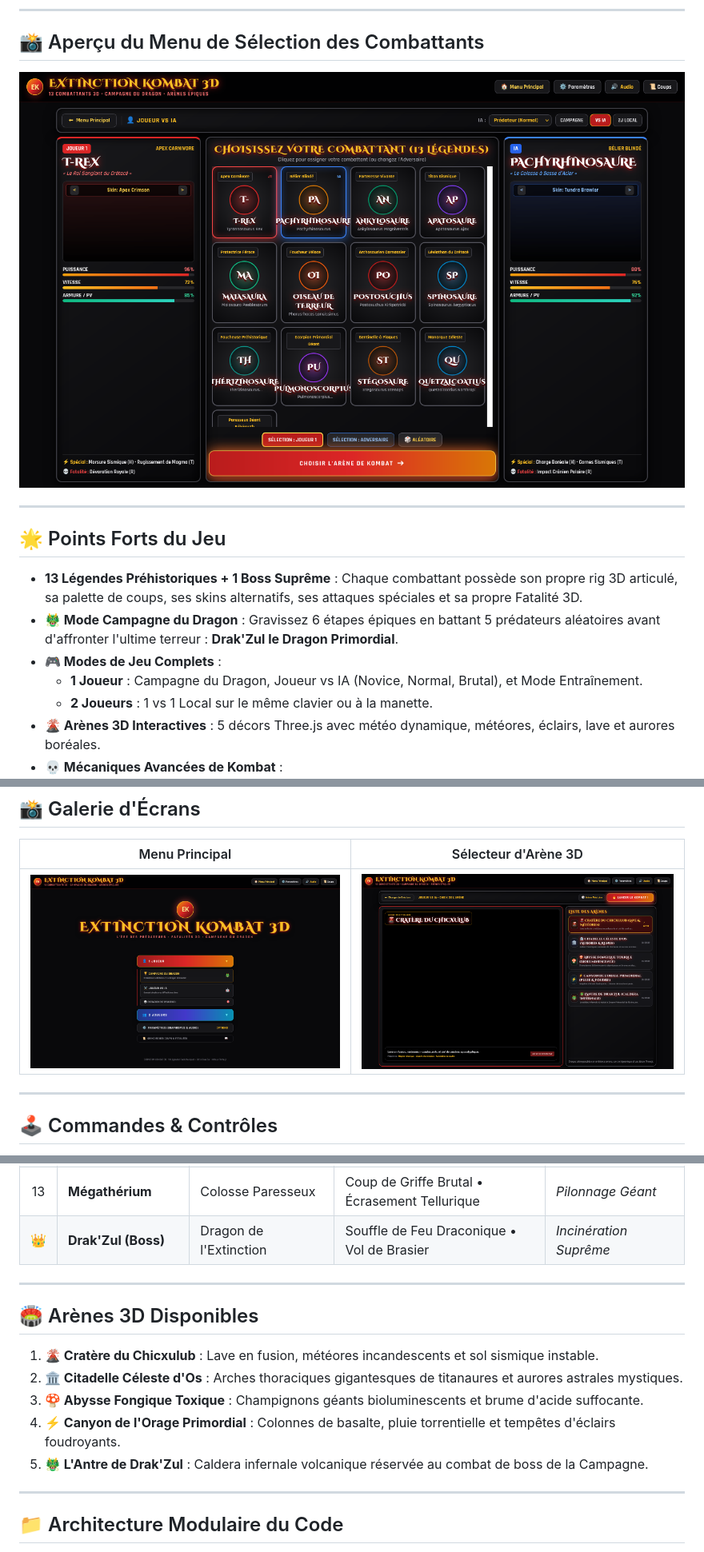
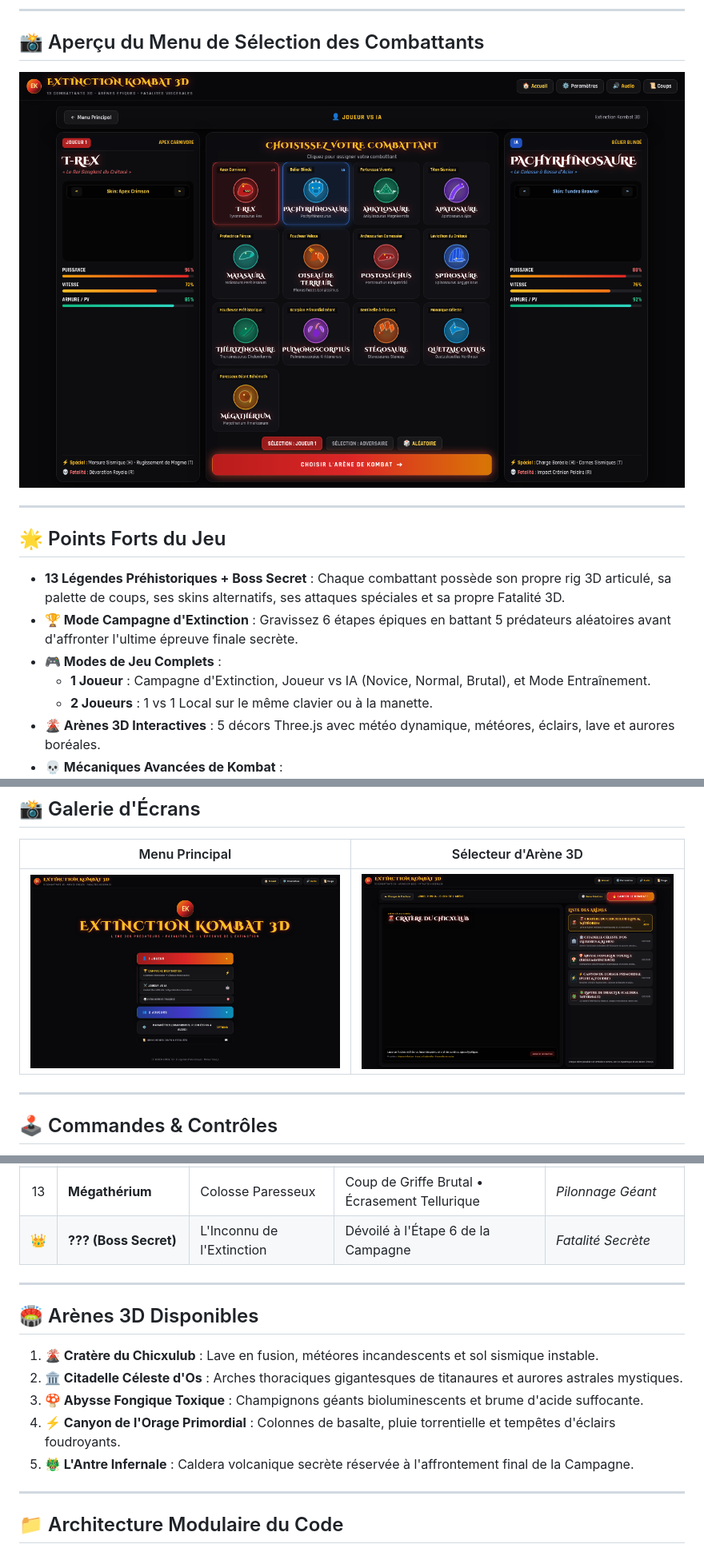
Before and after one commit to NiwatoriChan/ExtinctionFighter, a Markdown page: README.md, 3 parts joined by grey strips. Shown at 80% size. GitHub-like rendering; pictures changed too: screenshots/arena-select.png, screenshots/character-select.png, screenshots/main-menu.png.

Commit message:
Keep Dragon boss secret, add visual fighter portraits in select menu, and polish UI without heavy borders

```diff
--- a/README.md
+++ b/README.md
@@ -13,10 +13,10 @@
 
 ## 🌟 Points Forts du Jeu
 
-* **13 Légendes Préhistoriques + 1 Boss Suprême** : Chaque combattant possède son propre rig 3D articulé, sa palette de coups, ses skins alternatifs, ses attaques spéciales et sa propre Fatalité 3D.
-* **🐲 Mode Campagne du Dragon** : Gravissez 6 étapes épiques en battant 5 prédateurs aléatoires avant d'affronter l'ultime terreur : **Drak'Zul le Dragon Primordial**.
+* **13 Légendes Préhistoriques + Boss Secret** : Chaque combattant possède son propre rig 3D articulé, sa palette de coups, ses skins alternatifs, ses attaques spéciales et sa propre Fatalité 3D.
+* **🏆 Mode Campagne d'Extinction** : Gravissez 6 étapes épiques en battant 5 prédateurs aléatoires avant d'affronter l'ultime épreuve finale secrète.
 * **🎮 Modes de Jeu Complets** :
-  * **1 Joueur** : Campagne du Dragon, Joueur vs IA (Novice, Normal, Brutal), et Mode Entraînement.
+  * **1 Joueur** : Campagne d'Extinction, Joueur vs IA (Novice, Normal, Brutal), et Mode Entraînement.
   * **2 Joueurs** : 1 vs 1 Local sur le même clavier ou à la manette.
 * **🌋 Arènes 3D Interactives** : 5 décors Three.js avec météo dynamique, météores, éclairs, lave et aurores boréales.
 * **💀 Mécaniques Avancées de Kombat** :
@@ -85,7 +85,7 @@ Le jeu supporte le **clavier**, les **boutons tactiles arcade à l'écran**, et
 | 11 | **Stégosaure** | Sentinelle à Plaques | Thagomizer • Balayage d'Épines | *Empalement Dorsal* |
 | 12 | **Quetzalcoatlus** | Monarque Céleste | Piqué Supersonique • Rafale de Tempête | *Chute Céleste* |
 | 13 | **Mégathérium** | Colosse Paresseux | Coup de Griffe Brutal • Écrasement Tellurique | *Pilonnage Géant* |
-| 👑 | **Drak'Zul (Boss)** | Dragon de l'Extinction | Souffle de Feu Draconique • Vol de Brasier | *Incinération Suprême* |
+| 👑 | **??? (Boss Secret)** | L'Inconnu de l'Extinction | Dévoilé à l'Étape 6 de la Campagne | *Fatalité Secrète* |
 
 ---
 
@@ -95,7 +95,7 @@ Le jeu supporte le **clavier**, les **boutons tactiles arcade à l'écran**, et
 2. **🏛️ Citadelle Céleste d'Os** : Arches thoraciques gigantesques de titanaures et aurores astrales mystiques.
 3. **🍄 Abysse Fongique Toxique** : Champignons géants bioluminescents et brume d'acide suffocante.
 4. **⚡ Canyon de l'Orage Primordial** : Colonnes de basalte, pluie torrentielle et tempêtes d'éclairs foudroyants.
-5. **🐲 L'Antre de Drak'Zul** : Caldera infernale volcanique réservée au combat de boss de la Campagne.
+5. **🐲 L'Antre Infernale** : Caldera volcanique secrète réservée à l'affrontement final de la Campagne.
 
 ---
 
```
Also changed, not shown: 5 other files.
